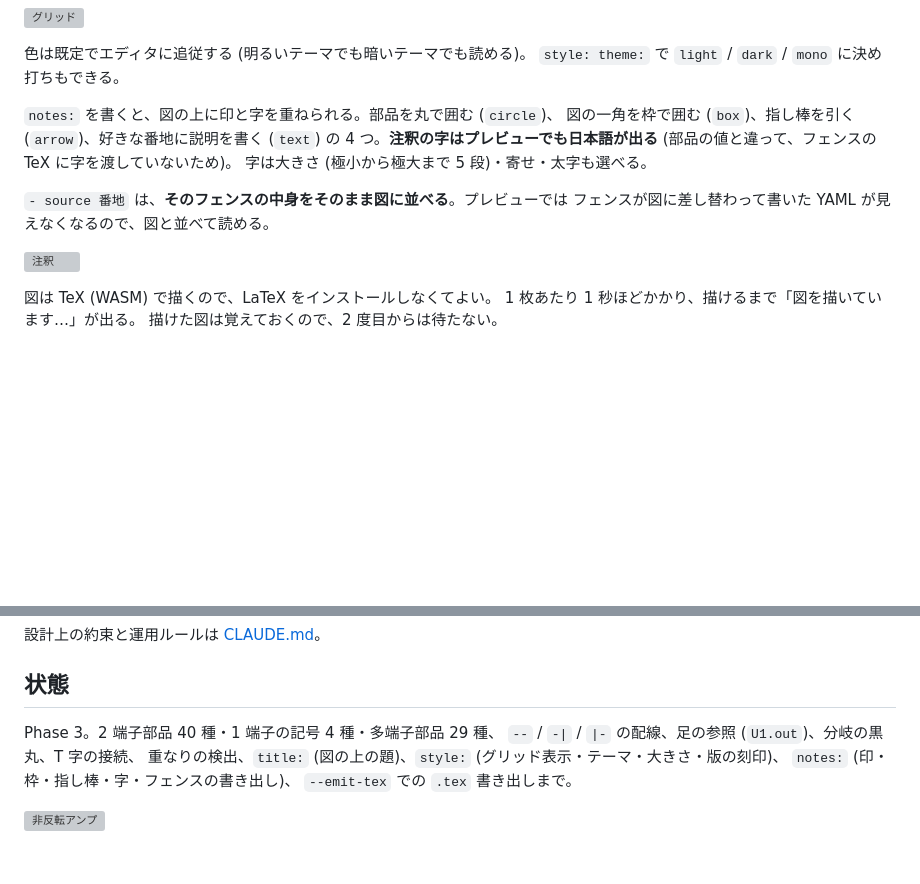
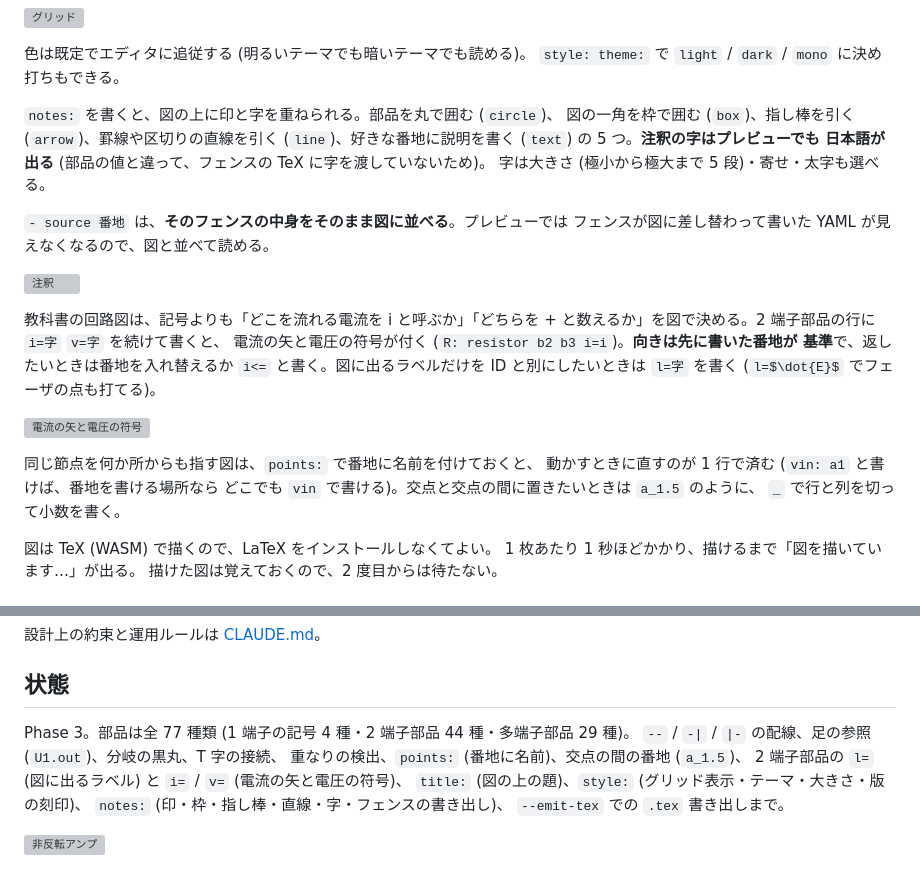
Before and after one commit to tommie-jp/tommie-fence, a Markdown page: packages/circuit-fence/README.md, 2 parts joined by grey strips. Drawn GitHub-style; blank space fills up the shorter version; grey boxes are pictures that could not be loaded.

Commit message:
docs: README を最新のソース状況に合わせて更新する
部品数が Phase 2 のころの数字 (2 端子 40 種) のままだったので、
docs/01-syntax.md の通し番号と突き合わせて全 77 種類 (1 端子 4 /
2 端子 44 / 多端子 29) に直す。

README に載っていなかった機能も足す。

- 注釈の直線 (`line`)。「4 つ」のままだったので 5 つに
- `i=` / `v=` の電流の矢と電圧の符号、返す `i<=`
- `l=` の図に出るラベル
- `points:` の番地の名前と、交点の間の番地 (`a_1.5`)

🤖 Generated with [Claude Code](https://claude.com/claude-code)

Co-Authored-By: Claude <noreply@anthropic.com>

```diff
--- a/packages/circuit-fence/README.md
+++ b/packages/circuit-fence/README.md
@@ -50,15 +50,28 @@ Markdown を開いてプレビュー (`Ctrl+Shift+V`) を出す。
 `style: theme:` で `light` / `dark` / `mono` に決め打ちもできる。
 
 `notes:` を書くと、図の上に印と字を重ねられる。部品を丸で囲む (`circle`)、
-図の一角を枠で囲む (`box`)、指し棒を引く (`arrow`)、好きな番地に説明を書く
-(`text`) の 4 つ。**注釈の字はプレビューでも日本語が出る**
-(部品の値と違って、フェンスの TeX に字を渡していないため)。
+図の一角を枠で囲む (`box`)、指し棒を引く (`arrow`)、罫線や区切りの直線を引く
+(`line`)、好きな番地に説明を書く (`text`) の 5 つ。**注釈の字はプレビューでも
+日本語が出る** (部品の値と違って、フェンスの TeX に字を渡していないため)。
 字は大きさ (極小から極大まで 5 段)・寄せ・太字も選べる。
 
 `- source 番地` は、**そのフェンスの中身をそのまま図に並べる**。プレビューでは
 フェンスが図に差し替わって書いた YAML が見えなくなるので、図と並べて読める。
 
 ![注釈](examples/out/12-notes-1.png)
+
+教科書の回路図は、記号よりも「どこを流れる電流を i と呼ぶか」「どちらを +
+と数えるか」を図で決める。2 端子部品の行に `i=字` `v=字` を続けて書くと、
+電流の矢と電圧の符号が付く (`R: resistor b2 b3 i=i`)。**向きは先に書いた番地が
+基準**で、返したいときは番地を入れ替えるか `i<=` と書く。図に出るラベルだけを
+ID と別にしたいときは `l=字` を書く (`l=$\dot{E}$` でフェーザの点も打てる)。
+
+![電流の矢と電圧の符号](examples/out/15-arrows-1.png)
+
+同じ節点を何か所からも指す図は、`points:` で番地に名前を付けておくと、
+動かすときに直すのが 1 行で済む (`vin: a1` と書けば、番地を書ける場所なら
+どこでも `vin` で書ける)。交点と交点の間に置きたいときは `a_1.5` のように、
+`_` で行と列を切って小数を書く。
 
 図は TeX (WASM) で描くので、LaTeX をインストールしなくてよい。
 1 枚あたり 1 秒ほどかかり、描けるまで「図を描いています…」が出る。
@@ -134,10 +147,12 @@ npm run examples   # examples の図を作り直す (変えたら出力もコミ
 
 ## 状態
 
-Phase 3。2 端子部品 40 種・1 端子の記号 4 種・多端子部品 29 種、
+Phase 3。部品は全 77 種類 (1 端子の記号 4 種・2 端子部品 44 種・多端子部品 29 種)。
 `--` / `-|` / `|-` の配線、足の参照 (`U1.out`)、分岐の黒丸、T 字の接続、
-重なりの検出、`title:` (図の上の題)、`style:` (グリッド表示・テーマ・大きさ・版の刻印)、
-`notes:` (印・枠・指し棒・字・フェンスの書き出し)、
+重なりの検出、`points:` (番地に名前)、交点の間の番地 (`a_1.5`)、
+2 端子部品の `l=` (図に出るラベル) と `i=` / `v=` (電流の矢と電圧の符号)、
+`title:` (図の上の題)、`style:` (グリッド表示・テーマ・大きさ・版の刻印)、
+`notes:` (印・枠・指し棒・直線・字・フェンスの書き出し)、
 `--emit-tex` での `.tex` 書き出しまで。
 
 ![非反転アンプ](examples/out/04-non-inverting-amp.png)
```
